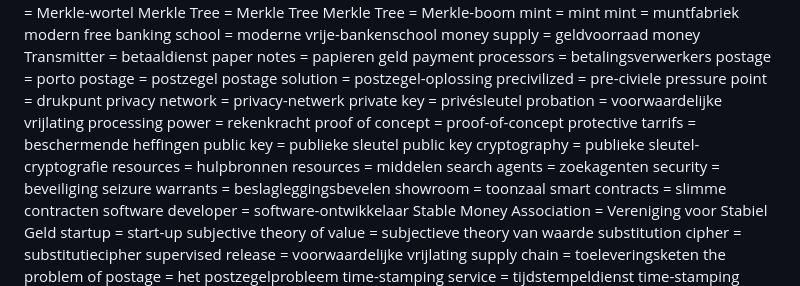
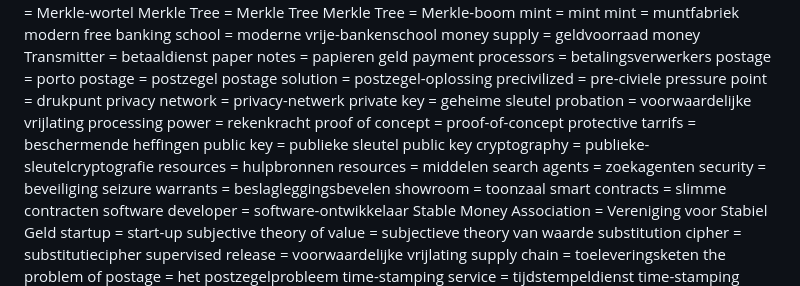
Before and after one commit to konsensusnetwork/TGB_NL, a Markdown page: Terminologie.md, the part around the change. GitHub-like rendering.

Commit message:
Terminologie update

```diff
--- a/Terminologie.md
+++ b/Terminologie.md
@@ -102,13 +102,13 @@ postage solution = postzegel-oplossing
 precivilized = pre-civiele
 pressure point = drukpunt
 privacy network = privacy-netwerk
-private key = privésleutel
+private key = geheime sleutel
 probation = voorwaardelijke vrijlating
 processing power = rekenkracht
 proof of concept = proof-of-concept
 protective tarrifs = beschermende heffingen
 public key = publieke sleutel
-public key cryptography = publieke sleutel-cryptografie
+public key cryptography = publieke-sleutelcryptografie
 resources = hulpbronnen
 resources = middelen
 search agents = zoekagenten
```
